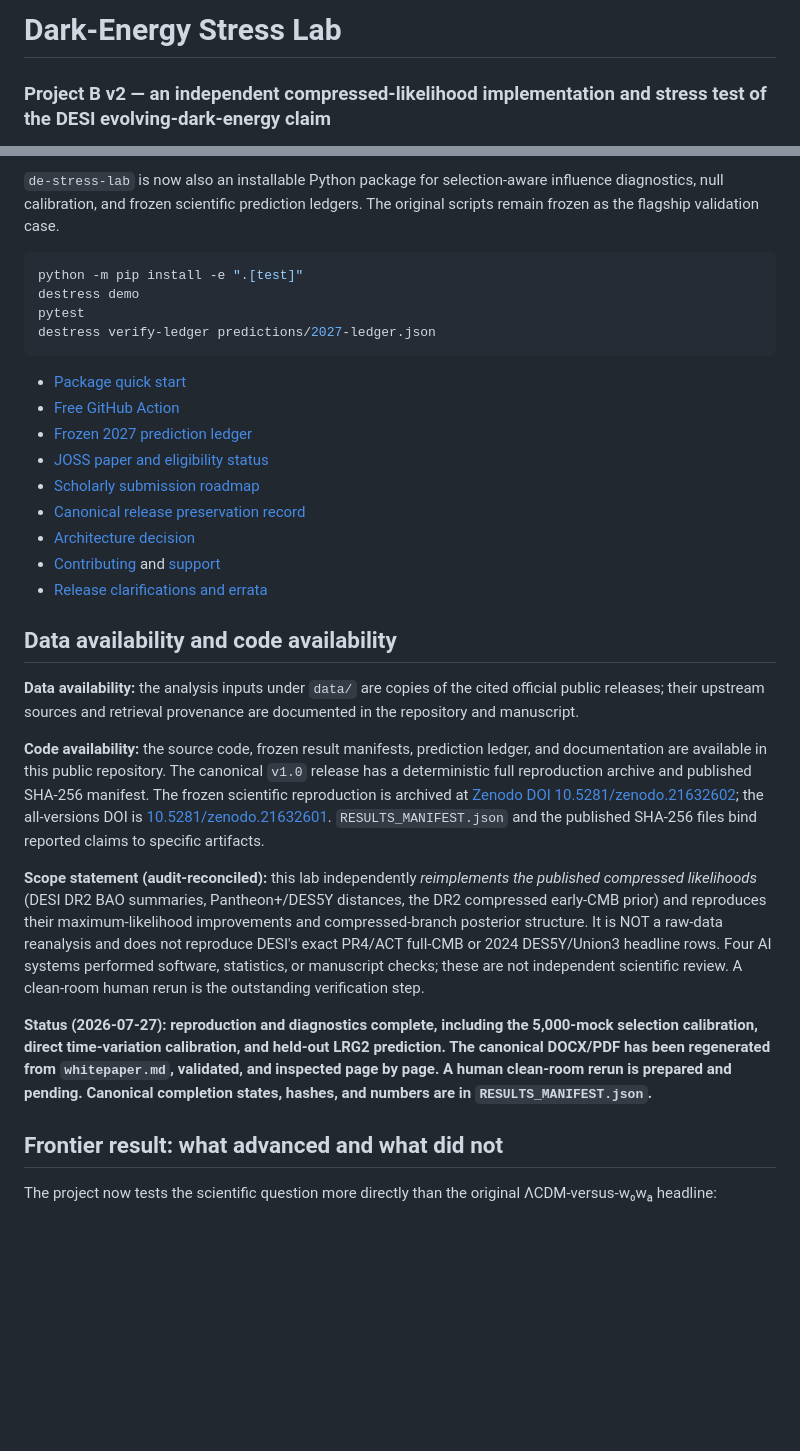
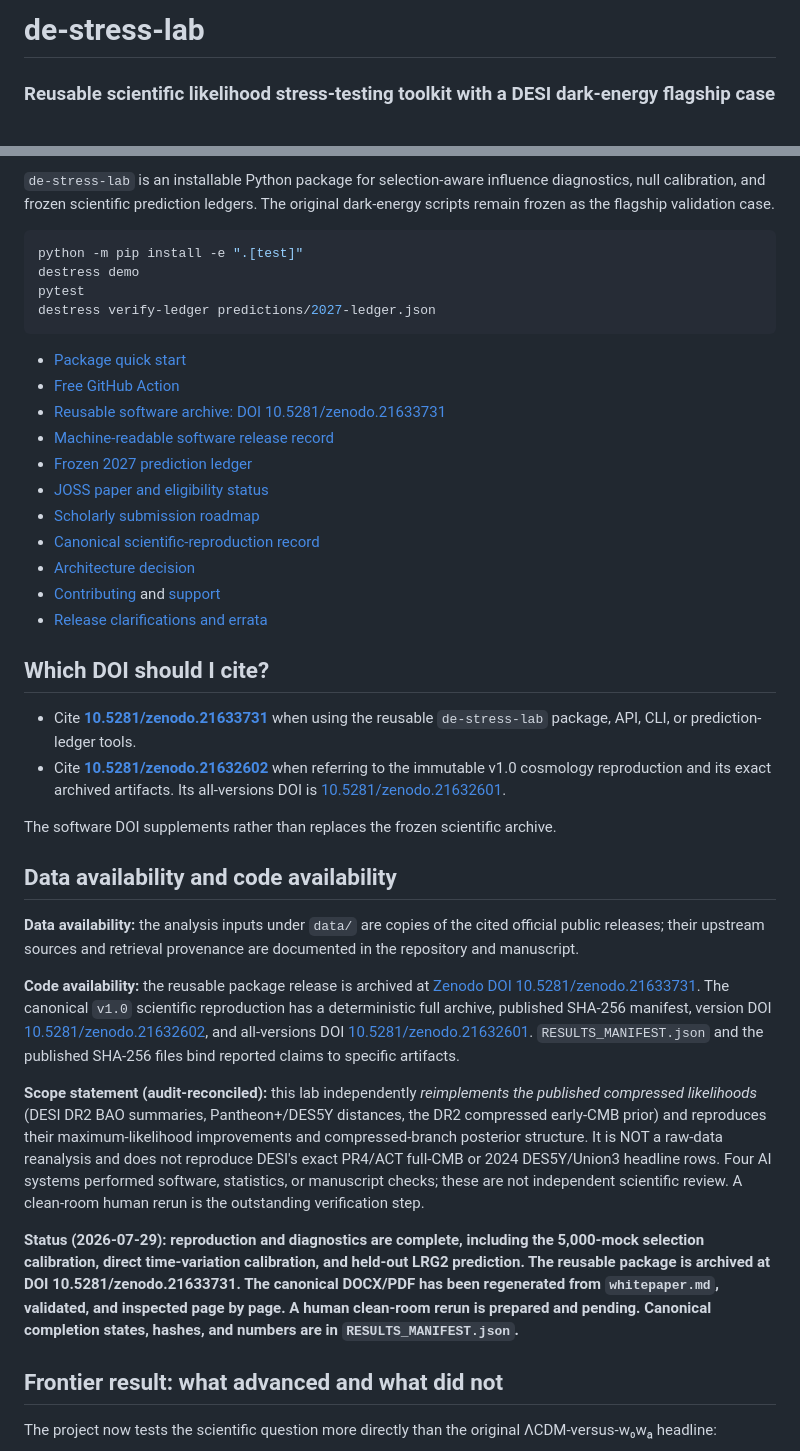
Before and after one commit to GrobeStreet/de-stress-lab, a Markdown page: README.md, 2 parts joined by grey strips. Drawn GitHub-style; blank space fills up the shorter version.

Commit message:
Separate reusable software and scientific archive DOI records

````diff
--- a/README.md
+++ b/README.md
@@ -1,4 +1,4 @@
-# Dark-Energy Stress Lab
-### Project B v2 — an independent compressed-likelihood implementation and stress test of the DESI evolving-dark-energy claim
+# de-stress-lab
+### Reusable scientific likelihood stress-testing toolkit with a DESI dark-energy flagship case
 
 [![Reproducibility audit](https://github.com/GrobeStreet/de-stress-lab/actions/workflows/reproducibility-audit.yml/badge.svg)](https://github.com/GrobeStreet/de-stress-lab/actions/workflows/reproducibility-audit.yml)
@@ -6,7 +7,7 @@
 
-`de-stress-lab` is now also an installable Python package for selection-aware
-influence diagnostics, null calibration, and frozen scientific prediction
-ledgers. The original scripts remain frozen as the flagship validation case.
+`de-stress-lab` is an installable Python package for selection-aware influence
+diagnostics, null calibration, and frozen scientific prediction ledgers. The
+original dark-energy scripts remain frozen as the flagship validation case.
 
 ```bash
 python -m pip install -e ".[test]"
@@ -17,13 +18,27 @@ destress verify-ledger predictions/2027-ledger.json
 
 - [Package quick start](docs/QUICKSTART.md)
 - [Free GitHub Action](docs/GITHUB_ACTION.md)
+- [Reusable software archive: DOI 10.5281/zenodo.21633731](https://doi.org/10.5281/zenodo.21633731)
+- [Machine-readable software release record](archive/SOFTWARE_RELEASE_0.1.1.json)
 - [Frozen 2027 prediction ledger](predictions/2027-ledger.md)
 - [JOSS paper and eligibility status](paper/JOSS-READINESS.md)
 - [Scholarly submission roadmap](paper/SUBMISSION_ROADMAP.md)
-- [Canonical release preservation record](archive/CANONICAL_RELEASE.json)
+- [Canonical scientific-reproduction record](archive/CANONICAL_RELEASE.json)
 - [Architecture decision](docs/adr/0001-package-boundary.md)
 - [Contributing](CONTRIBUTING.md) and [support](SUPPORT.md)
 - [Release clarifications and errata](ERRATA.md)
+
+## Which DOI should I cite?
+
+- Cite **[10.5281/zenodo.21633731](https://doi.org/10.5281/zenodo.21633731)**
+  when using the reusable `de-stress-lab` package, API, CLI, or prediction-ledger
+  tools.
+- Cite **[10.5281/zenodo.21632602](https://doi.org/10.5281/zenodo.21632602)**
+  when referring to the immutable v1.0 cosmology reproduction and its exact
+  archived artifacts. Its all-versions DOI is
+  [10.5281/zenodo.21632601](https://doi.org/10.5281/zenodo.21632601).
+
+The software DOI supplements rather than replaces the frozen scientific archive.
 
 ## Data availability and code availability
 
@@ -31,19 +46,19 @@ destress verify-ledger predictions/2027-ledger.json
 cited official public releases; their upstream sources and retrieval provenance
 are documented in the repository and manuscript.
 
-**Code availability:** the source code, frozen result manifests, prediction
-ledger, and documentation are available in this public repository. The
-canonical `v1.0` release has a deterministic full reproduction archive and
-published SHA-256 manifest. The frozen scientific reproduction is archived at
-[Zenodo DOI 10.5281/zenodo.21632602](https://doi.org/10.5281/zenodo.21632602);
-the all-versions DOI is
+**Code availability:** the reusable package release is archived at
+[Zenodo DOI 10.5281/zenodo.21633731](https://doi.org/10.5281/zenodo.21633731).
+The canonical `v1.0` scientific reproduction has a deterministic full archive,
+published SHA-256 manifest, version DOI
+[10.5281/zenodo.21632602](https://doi.org/10.5281/zenodo.21632602), and
+all-versions DOI
 [10.5281/zenodo.21632601](https://doi.org/10.5281/zenodo.21632601).
 `RESULTS_MANIFEST.json` and the published SHA-256 files bind reported claims to
 specific artifacts.
 
 **Scope statement (audit-reconciled):** this lab independently *reimplements the published compressed likelihoods* (DESI DR2 BAO summaries, Pantheon+/DES5Y distances, the DR2 compressed early-CMB prior) and reproduces their maximum-likelihood improvements and compressed-branch posterior structure. It is NOT a raw-data reanalysis and does not reproduce DESI's exact PR4/ACT full-CMB or 2024 DES5Y/Union3 headline rows. Four AI systems performed software, statistics, or manuscript checks; these are not independent scientific review. A clean-room human rerun is the outstanding verification step.
 
-**Status (2026-07-27): reproduction and diagnostics complete, including the 5,000-mock selection calibration, direct time-variation calibration, and held-out LRG2 prediction. The canonical DOCX/PDF has been regenerated from `whitepaper.md`, validated, and inspected page by page. A human clean-room rerun is prepared and pending. Canonical completion states, hashes, and numbers are in `RESULTS_MANIFEST.json`.**
+**Status (2026-07-29): reproduction and diagnostics are complete, including the 5,000-mock selection calibration, direct time-variation calibration, and held-out LRG2 prediction. The reusable package is archived at DOI 10.5281/zenodo.21633731. The canonical DOCX/PDF has been regenerated from `whitepaper.md`, validated, and inspected page by page. A human clean-room rerun is prepared and pending. Canonical completion states, hashes, and numbers are in `RESULTS_MANIFEST.json`.**
 
 ## Frontier result: what advanced and what did not
 
````
Also changed, not shown: other parts of README.md (+2 -10 lines).
